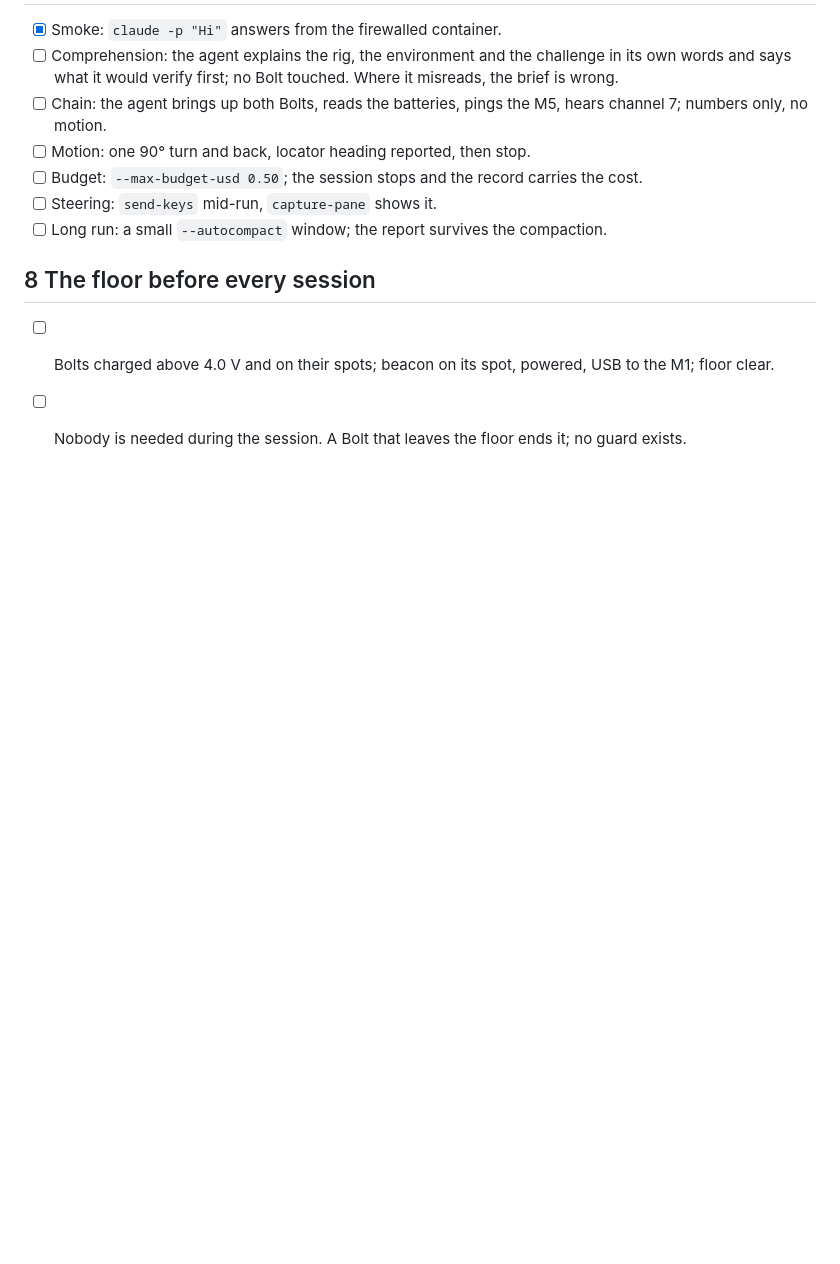
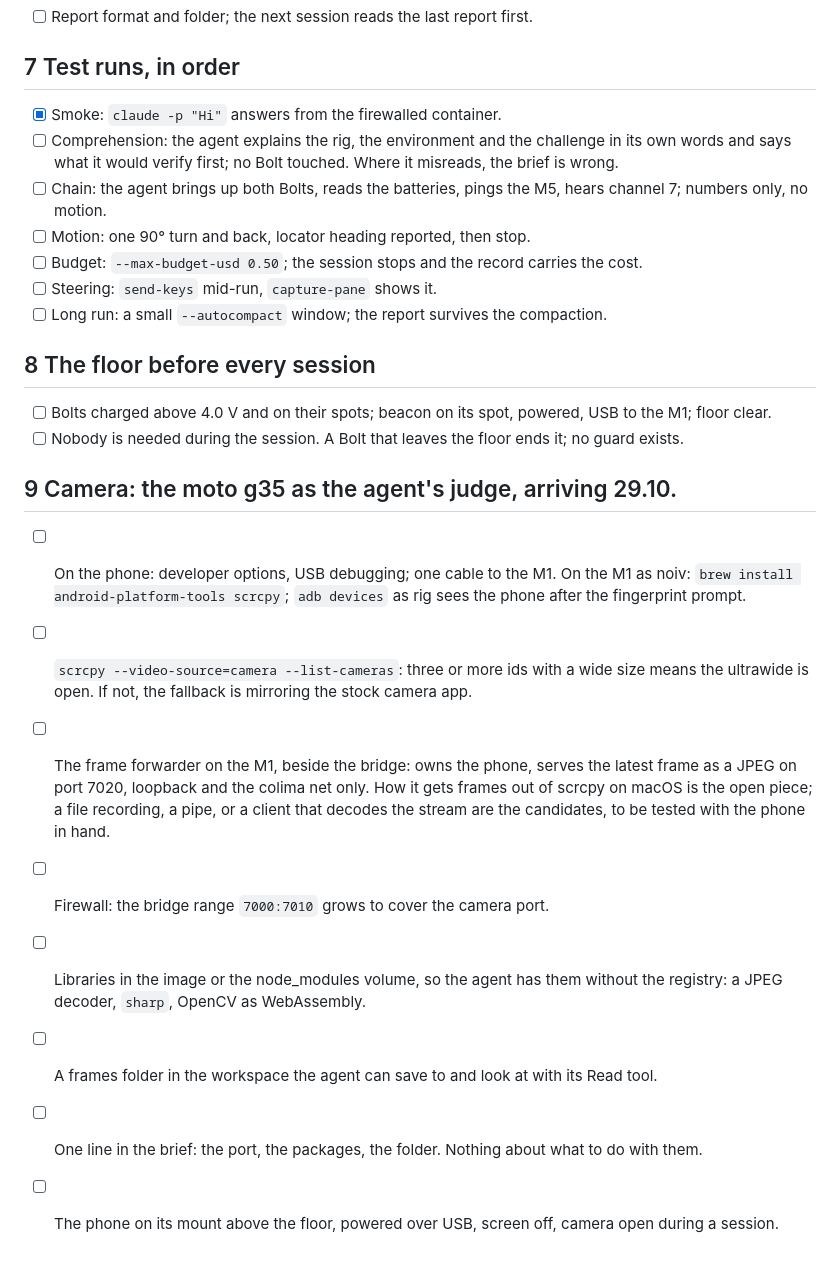
Before and after one commit to octets-eu/bolt, a Markdown page: agent/Checklist.md, the part around the change. Drawn GitHub-style; blank space fills up the shorter version.

Commit message:
agent: the checklist gets the camera, section 9. A moto g35 5G arrives 2026-10-29 as the agent's judge over the floor, chosen for its 8 MP ultrawide; best case assumed, the ultrawide open to apps, which scrcpy --list-cameras tells on arrival. The rig side to prepare: adb and scrcpy on the M1, a frame forwarder beside the bridge serving the latest JPEG on 7020, the firewall range grown to it, decoder, sharp and OpenCV WebAssembly baked in since the registry is closed, a frames folder the agent can save to and look at, one line in the brief naming port, packages and folder and nothing about the method. Open piece: how frames leave scrcpy on macOS, file, pipe or a decoding client, to be tested with the phone in hand.

```diff
--- a/agent/Checklist.md
+++ b/agent/Checklist.md
@@ -68,3 +68,14 @@ What has to be in place and tested, in the order it is needed. `[x]` is proven,
 
 - [ ] Bolts charged above 4.0 V and on their spots; beacon on its spot, powered, USB to the M1; floor clear.
 - [ ] Nobody is needed during the session. A Bolt that leaves the floor ends it; no guard exists.
+
+## 9 Camera: the moto g35 as the agent's judge, arriving 29.10.
+
+- [ ] On the phone: developer options, USB debugging; one cable to the M1. On the M1 as noiv: `brew install android-platform-tools scrcpy`; `adb devices` as rig sees the phone after the fingerprint prompt.
+- [ ] `scrcpy --video-source=camera --list-cameras`: three or more ids with a wide size means the ultrawide is open. If not, the fallback is mirroring the stock camera app.
+- [ ] The frame forwarder on the M1, beside the bridge: owns the phone, serves the latest frame as a JPEG on port 7020, loopback and the colima net only. How it gets frames out of scrcpy on macOS is the open piece; a file recording, a pipe, or a client that decodes the stream are the candidates, to be tested with the phone in hand.
+- [ ] Firewall: the bridge range `7000:7010` grows to cover the camera port.
+- [ ] Libraries in the image or the node_modules volume, so the agent has them without the registry: a JPEG decoder, `sharp`, OpenCV as WebAssembly.
+- [ ] A frames folder in the workspace the agent can save to and look at with its Read tool.
+- [ ] One line in the brief: the port, the packages, the folder. Nothing about what to do with them.
+- [ ] The phone on its mount above the floor, powered over USB, screen off, camera open during a session.
```
